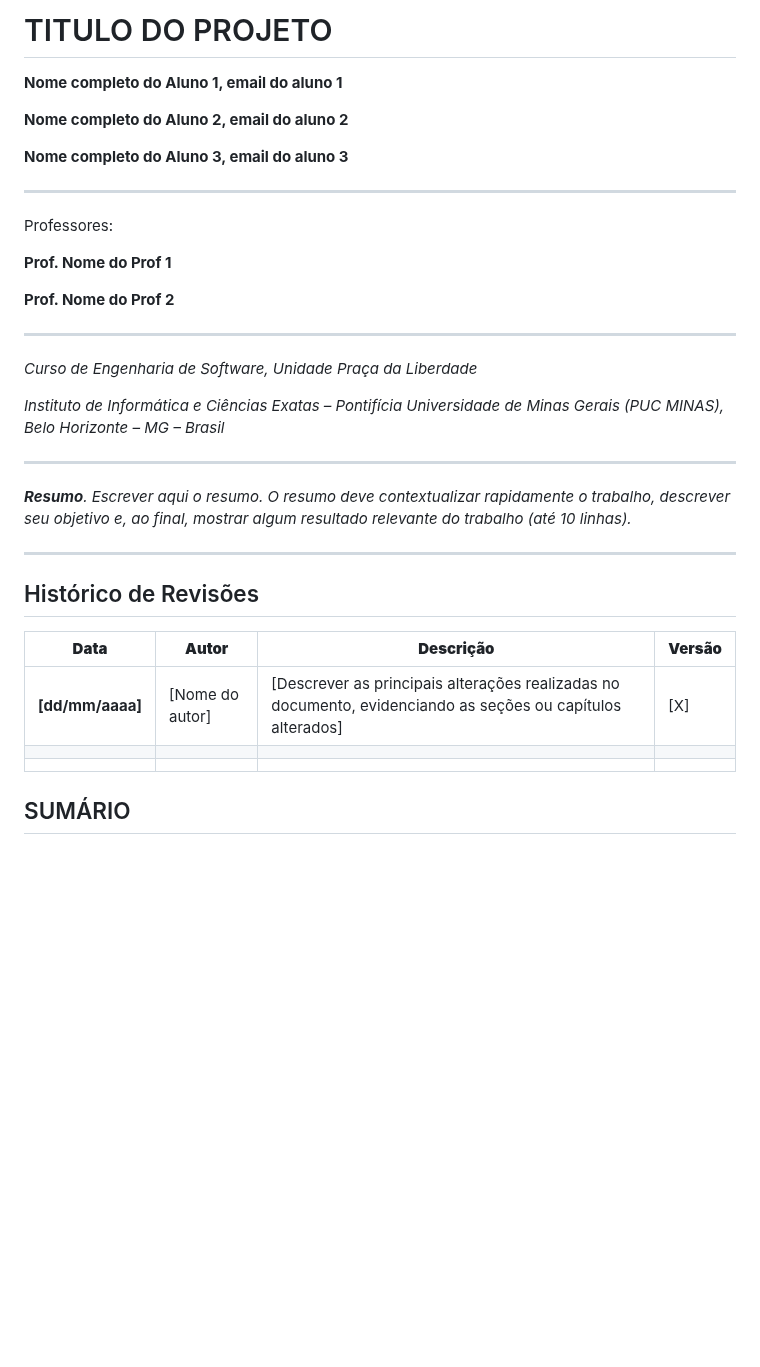
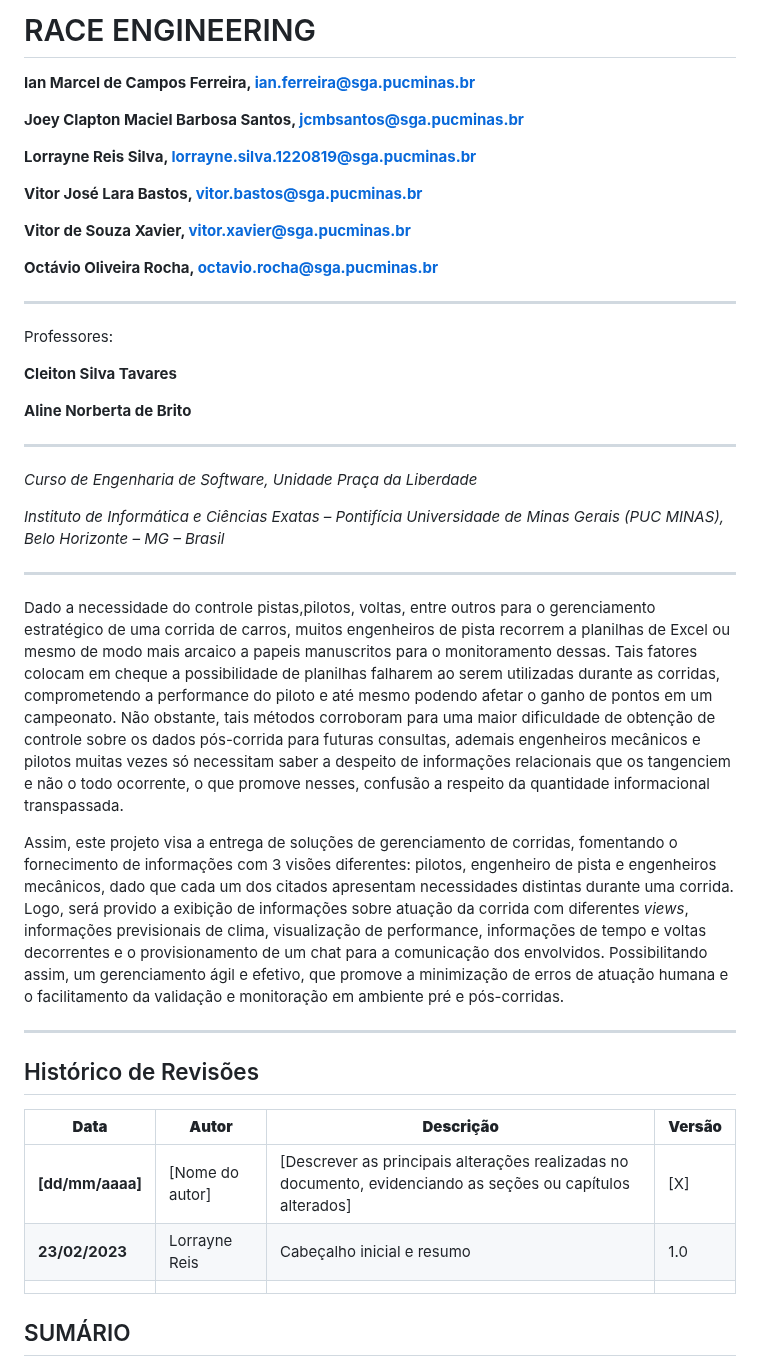
Before and after one commit to ICEI-PUC-Minas-PPLES-TI/plf-es-2023-1-ti5-5104100-race-engineering, a Markdown page: documentacao/documento_de_arquitetura.md, the part around the change. GitHub-like rendering; blank space fills up the shorter version.

Commit message:
Update--  Documento de Arquitetura de Software - Cabeçalho#10

```diff
--- a/documentacao/documento_de_arquitetura.md
+++ b/documentacao/documento_de_arquitetura.md
@@ -1,19 +1,25 @@
-# TITULO DO PROJETO
+# RACE ENGINEERING
 
 
-**Nome completo do Aluno 1, email do aluno 1**
+**Ian Marcel de Campos Ferreira, ian.ferreira@sga.pucminas.br**
 
-**Nome completo do Aluno 2, email do aluno 2**
+**Joey Clapton Maciel Barbosa Santos, jcmbsantos@sga.pucminas.br**
 
-**Nome completo do Aluno 3, email do aluno 3**
+**Lorrayne Reis Silva, lorrayne.silva.1220819@sga.pucminas.br**
+
+**Vitor José Lara Bastos, vitor.bastos@sga.pucminas.br**
+
+**Vitor de Souza Xavier, vitor.xavier@sga.pucminas.br**
+
+**Octávio Oliveira Rocha, octavio.rocha@sga.pucminas.br**
 
 ---
 
 Professores:
 
-**Prof. Nome do Prof 1**
+**Cleiton Silva Tavares**
 
-**Prof. Nome do Prof 2**
+**Aline Norberta de Brito**
 
 
 ---
@@ -23,9 +29,14 @@ _Curso de Engenharia de Software, Unidade Praça da Liberdade_
 _Instituto de Informática e Ciências Exatas – Pontifícia Universidade de Minas Gerais (PUC MINAS), Belo Horizonte – MG – Brasil_
 
 ---
+<div align="justify"
+**Resumo**.
 
-_**Resumo**. Escrever aqui o resumo. O resumo deve contextualizar rapidamente o trabalho, descrever seu objetivo e, ao final,
-mostrar algum resultado relevante do trabalho (até 10 linhas)._
+Dado a necessidade do controle pistas,pilotos, voltas, entre outros para o gerenciamento estratégico de uma corrida de carros, muitos engenheiros de pista recorrem a planilhas de Excel ou mesmo de modo mais arcaico a papeis manuscritos para o monitoramento dessas. Tais fatores colocam em cheque a possibilidade de planilhas falharem ao serem utilizadas durante as corridas, comprometendo a performance do piloto e até mesmo podendo afetar o ganho de pontos em um campeonato. Não obstante, tais métodos corroboram para uma maior dificuldade de obtenção de controle sobre os dados pós-corrida para futuras consultas, ademais engenheiros mecânicos e pilotos muitas vezes só necessitam saber a despeito de informações relacionais que os tangenciem e não o todo ocorrente, o que promove nesses, confusão a respeito da quantidade informacional transpassada.
+
+Assim, este projeto visa a entrega de soluções de gerenciamento de corridas, fomentando o fornecimento de informações com 3 visões diferentes: pilotos, engenheiro de pista e engenheiros mecânicos, dado que cada um dos citados apresentam necessidades distintas durante uma corrida. Logo, será provido a exibição de informações sobre atuação da corrida com diferentes *views*, informações previsionais de clima, visualização de performance, informações de tempo e voltas decorrentes e o provisionamento de um chat para a comunicação dos envolvidos. Possibilitando assim, um gerenciamento ágil e efetivo, que promove a minimização de erros de atuação humana e o facilitamento da validação e monitoração em ambiente pré e pós-corridas.
+
+ </div>
 
 ---
 
@@ -34,7 +45,7 @@ mostrar algum resultado relevante do trabalho (até 10 linhas)._
 | **Data** | **Autor** | **Descrição** | **Versão** |
 | --- | --- | --- | --- |
 | **[dd/mm/aaaa]** | [Nome do autor] | [Descrever as principais alterações realizadas no documento, evidenciando as seções ou capítulos alterados] | [X] |
-| | | | |
+| **23/02/2023**| Lorrayne Reis| Cabeçalho inicial e resumo | 1.0 |
 | | | | |
 
 ## SUMÁRIO
```
